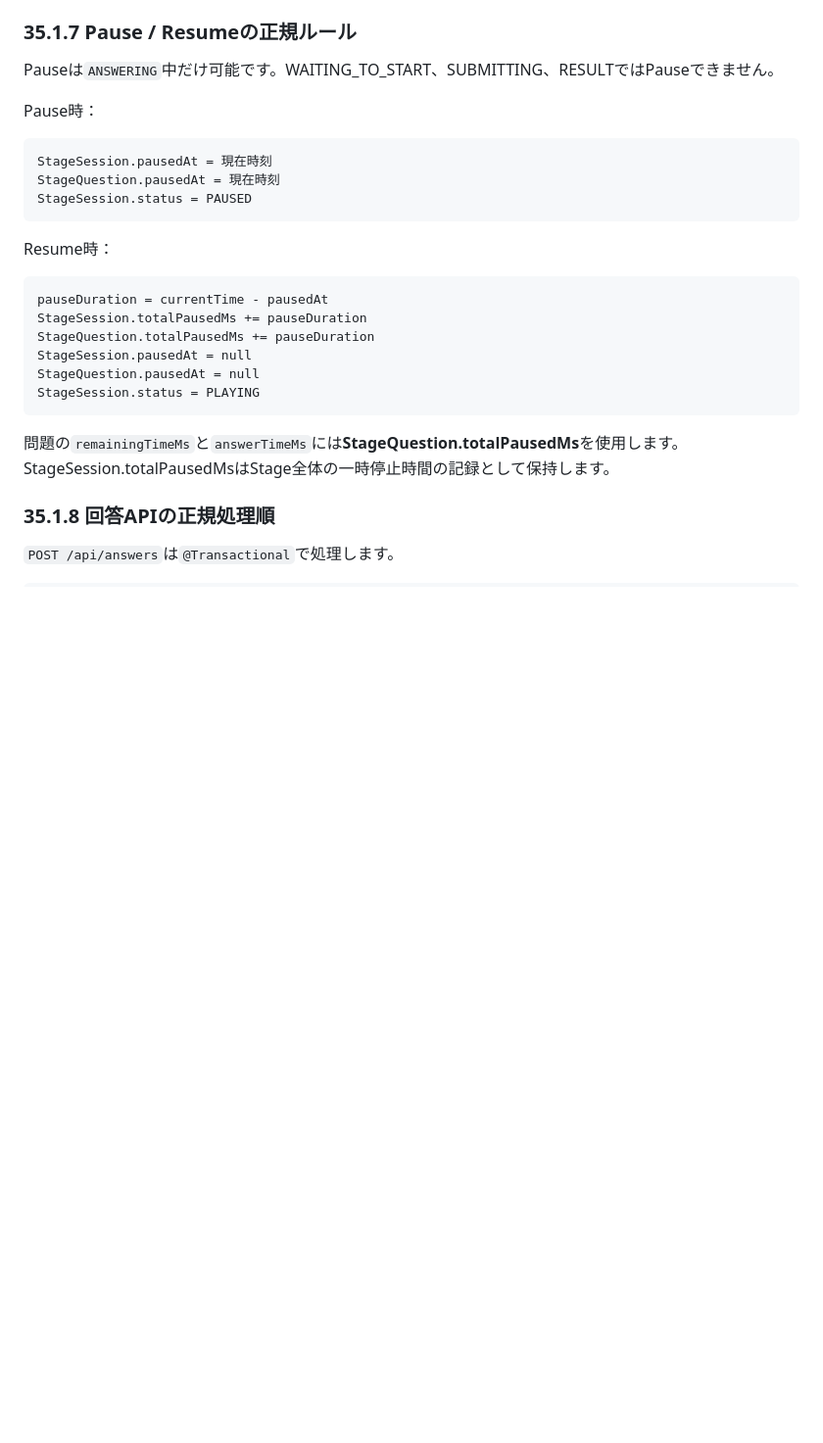
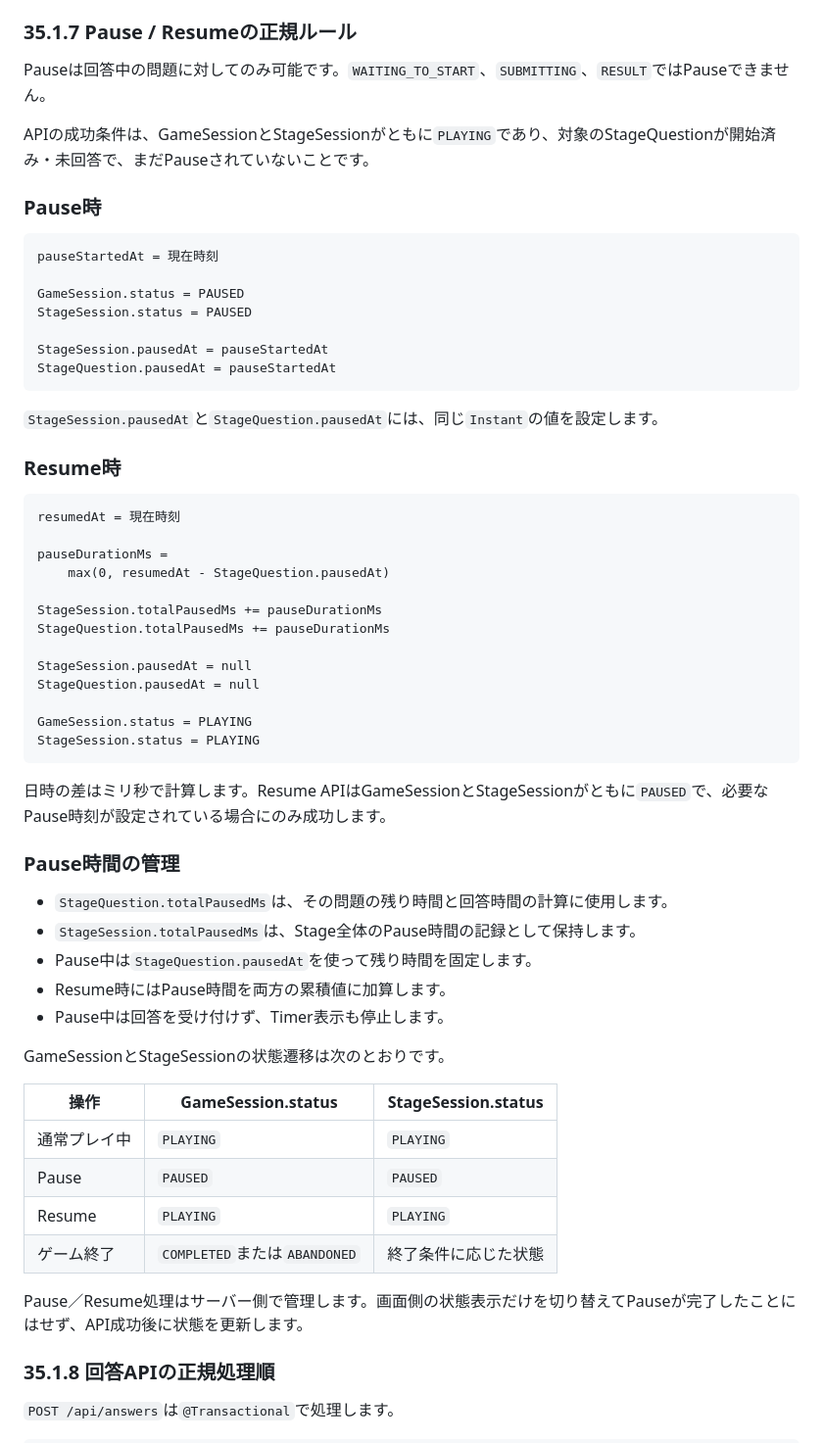
Before and after one commit to suu-dev-0203/graduation_JAVAgame, a Markdown page: README.md, the part around the change. Shown at 98% size. GitHub-like rendering; blank space fills up the shorter version.

Commit message:
仕様35.1.7（Pause/Resumeルール）に基づく一時停止機能の実装と修正
【概要】
一時停止（Pause）と再開（Resume）の処理について、新しく決まった正規ルール（仕様35.1.7および第12節）に合わせて実装を修正・統一しました。
これまでは問題（Question）側だけの管理でしたが、ゲーム全体（GameSession）やステージ全体（StageSession）の状態もきれいに連動するように整えています。

【やったこと】
1. APIが呼び出されたときのチェック（バリデーション）を追加
   - 「回答中」のときだけポーズできるようにガードを入れました。まだ開始していない時（WAITING_TO_START）や、回答を送信中の時（SUBMITTING）などに間違ってポーズAPIが呼ばれても、エラーではじくようにしています。
   - 再開（Resume）するときも、ちゃんとポーズ状態になっているかをサーバー側で確認してから処理するようにしました。

2. ゲームとステージの状態（ステート）を同時に切り替え
   - ポーズしたときは、GameSession と StageSession の両方の状態を同時に `PAUSED` に変更し、再開したときは同時に `PLAYING` に戻るように同期させました。
   - ポーズ開始の時刻（pausedAt）には、両方にまったく同じ現在時刻（Instant）が登録されるようにしています。

3. ポーズ時間の正確な計算と安全対策
   - 再開したときに「何ミリ秒ポーズしていたか」を計算し、問題側とステージ側のそれぞれの累積ポーズ時間（totalPausedMs）に足し算するロジックを組み込みました。
   - サーバーの時計のわずかなズレなどで、計算結果が万が一マイナス（負の数）になってシステムエラーが起きないよう、`Math.max(0, ...)` を使って「最低でも0秒」として安全に処理されるように対策しています。

4. ポーズ中の制限

````diff
--- a/README.md
+++ b/README.md
@@ -1755,28 +1755,63 @@ StageSession.status == PLAYING
 
 ### 35.1.7 Pause / Resumeの正規ルール
 
-Pauseは`ANSWERING`中だけ可能です。WAITING_TO_START、SUBMITTING、RESULTではPauseできません。
-
-Pause時：
-
-```text
-StageSession.pausedAt = 現在時刻
-StageQuestion.pausedAt = 現在時刻
+Pauseは回答中の問題に対してのみ可能です。`WAITING_TO_START`、`SUBMITTING`、`RESULT`ではPauseできません。
+
+APIの成功条件は、GameSessionとStageSessionがともに`PLAYING`であり、対象のStageQuestionが開始済み・未回答で、まだPauseされていないことです。
+
+### Pause時
+
+```text
+pauseStartedAt = 現在時刻
+
+GameSession.status = PAUSED
 StageSession.status = PAUSED
-```
-
-Resume時：
-
-```text
-pauseDuration = currentTime - pausedAt
-StageSession.totalPausedMs += pauseDuration
-StageQuestion.totalPausedMs += pauseDuration
+
+StageSession.pausedAt = pauseStartedAt
+StageQuestion.pausedAt = pauseStartedAt
+```
+
+`StageSession.pausedAt`と`StageQuestion.pausedAt`には、同じ`Instant`の値を設定します。
+
+### Resume時
+
+```text
+resumedAt = 現在時刻
+
+pauseDurationMs =
+    max(0, resumedAt - StageQuestion.pausedAt)
+
+StageSession.totalPausedMs += pauseDurationMs
+StageQuestion.totalPausedMs += pauseDurationMs
+
 StageSession.pausedAt = null
 StageQuestion.pausedAt = null
+
+GameSession.status = PLAYING
 StageSession.status = PLAYING
 ```
 
-問題の`remainingTimeMs`と`answerTimeMs`には**StageQuestion.totalPausedMs**を使用します。StageSession.totalPausedMsはStage全体の一時停止時間の記録として保持します。
+日時の差はミリ秒で計算します。Resume APIはGameSessionとStageSessionがともに`PAUSED`で、必要なPause時刻が設定されている場合にのみ成功します。
+
+### Pause時間の管理
+
+* `StageQuestion.totalPausedMs`は、その問題の残り時間と回答時間の計算に使用します。
+* `StageSession.totalPausedMs`は、Stage全体のPause時間の記録として保持します。
+* Pause中は`StageQuestion.pausedAt`を使って残り時間を固定します。
+* Resume時にはPause時間を両方の累積値に加算します。
+* Pause中は回答を受け付けず、Timer表示も停止します。
+
+GameSessionとStageSessionの状態遷移は次のとおりです。
+
+| 操作     | GameSession.status        | StageSession.status |
+| ------ | ------------------------- | ------------------- |
+| 通常プレイ中 | `PLAYING`                 | `PLAYING`           |
+| Pause  | `PAUSED`                  | `PAUSED`            |
+| Resume | `PLAYING`                 | `PLAYING`           |
+| ゲーム終了  | `COMPLETED`または`ABANDONED` | 終了条件に応じた状態          |
+
+Pause／Resume処理はサーバー側で管理します。画面側の状態表示だけを切り替えてPauseが完了したことにはせず、API成功後に状態を更新します。
+
 
 ### 35.1.8 回答APIの正規処理順
 
````
